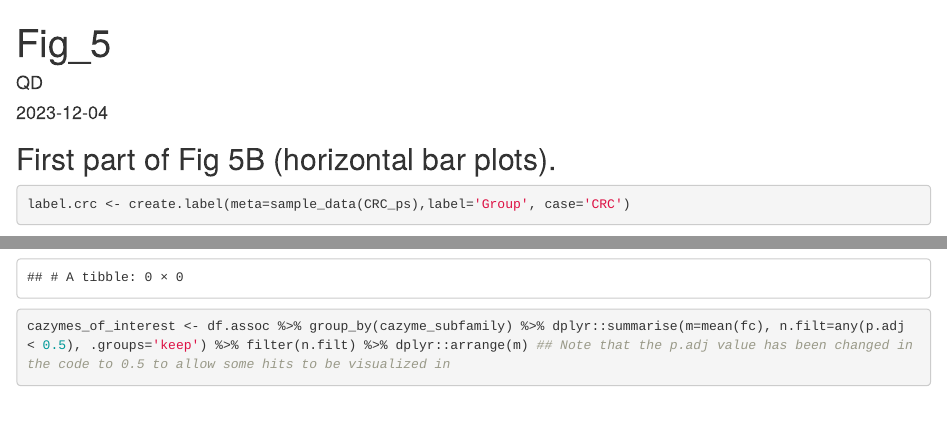
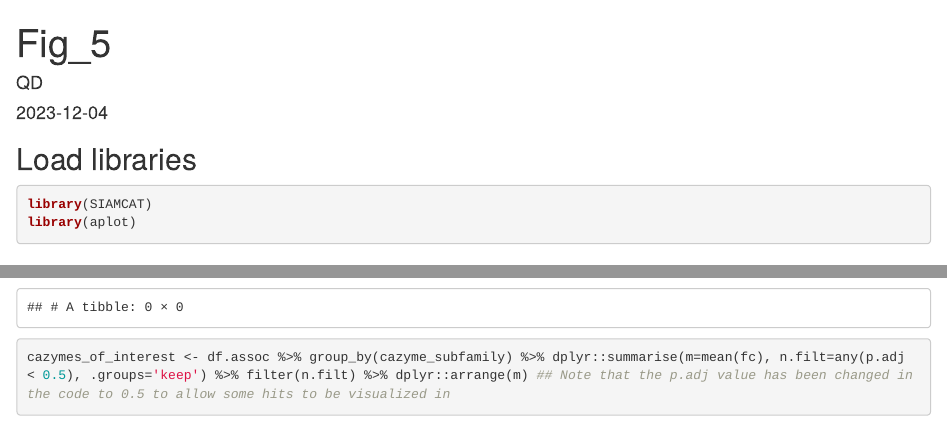
Before and after one commit to zellerlab/cayman_paper, an R Markdown document (scripts/Fig_5.Rmd): the page in a window 1100 px wide, from its top, and a second part further down, joined at a grey line. Rendered offline with R 4.5, knitr and Pandoc, with nearby package versions; some code elsewhere in the file could not run offline; common packages that the code uses without loading them are loaded.

Commit message:
Update Figure 5 code with relevant libraries

````diff
--- a/scripts/Fig_5.Rmd
+++ b/scripts/Fig_5.Rmd
@@ -4,6 +4,13 @@ author: "QD"
 date: "2023-12-04"
 output: html_document
 ---
+## Load libraries
+```{r}
+library(SIAMCAT)
+library(aplot)
+```
+
+
 ## First part of Fig 5B (horizontal bar plots).
 ```{r}
 label.crc <- create.label(meta=sample_data(CRC_ps),label='Group', case='CRC')
````
